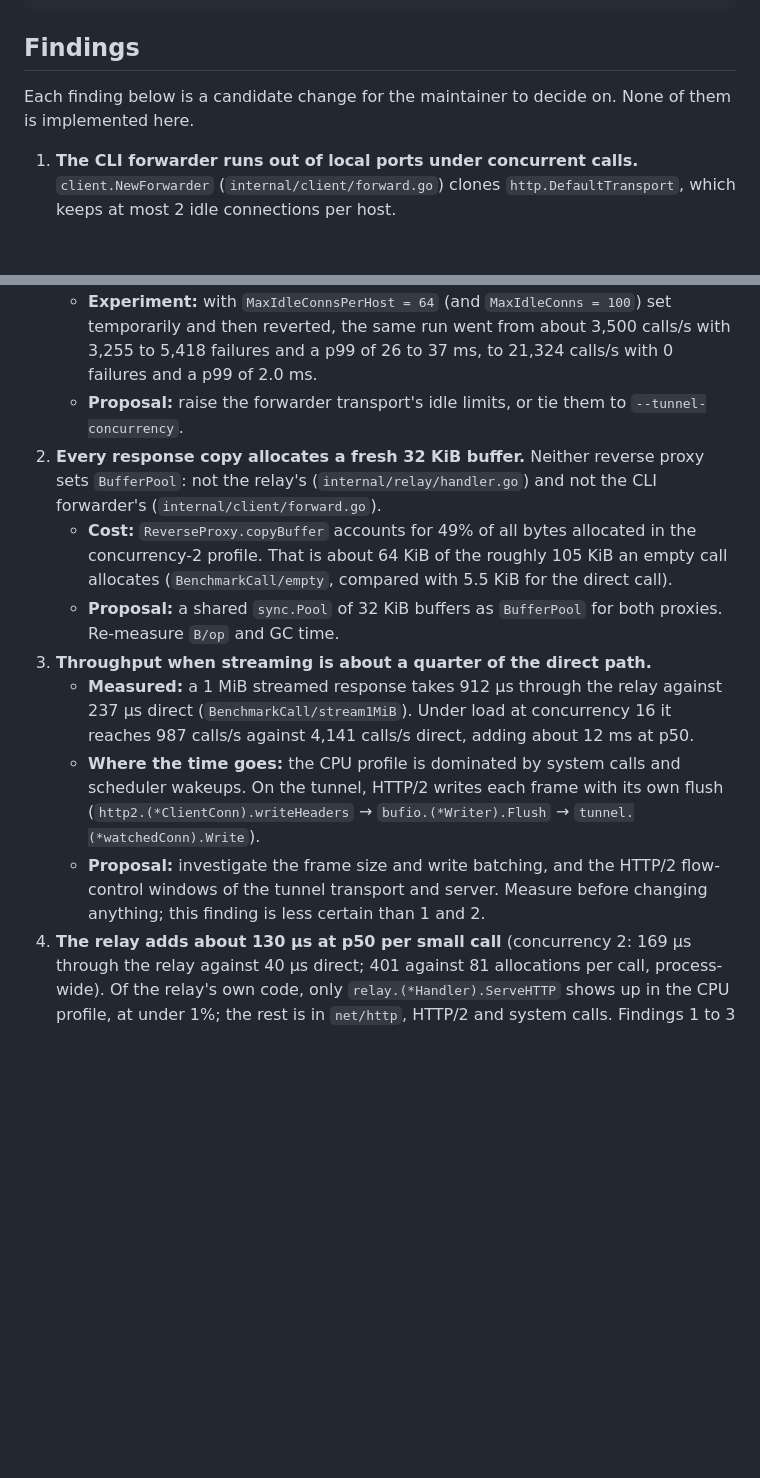
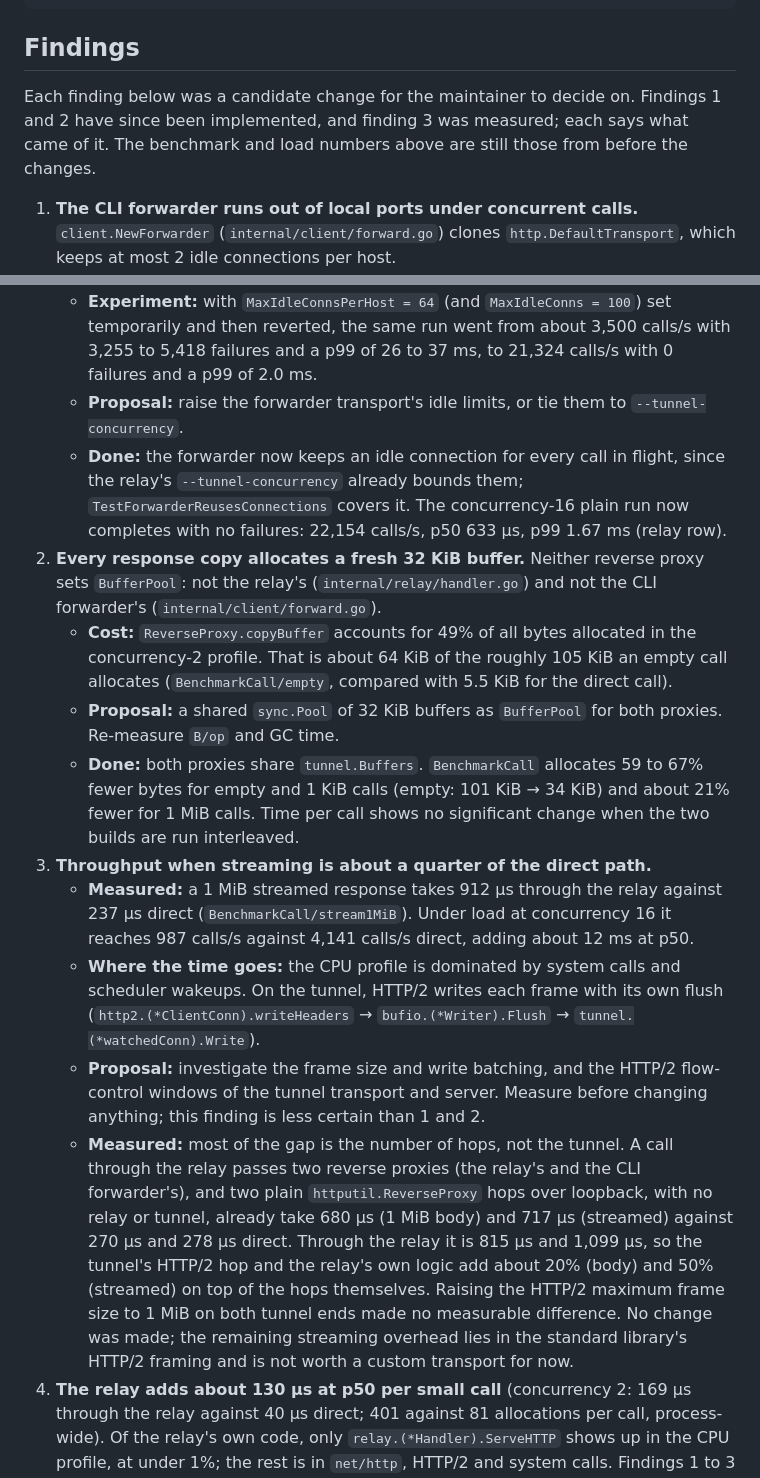
Before and after one commit to Radiergummi/tsrelay, a Markdown page: docs/perf/baseline.md, 2 parts joined by grey strips. Rendered like a GitHub page; blank space fills up the shorter version.

Commit message:
Record what came of the baseline's three findings
Co-Authored-By: Claude Opus 5.5 (1M context) <noreply@anthropic.com>

```diff
--- a/docs/perf/baseline.md
+++ b/docs/perf/baseline.md
@@ -163,19 +163,22 @@ added               11.766458ms 17.583959ms 19.77325ms
 
 ## Findings
 
-Each finding below is a candidate change for the maintainer to decide on. None of them is implemented here.
+Each finding below was a candidate change for the maintainer to decide on. Findings 1 and 2 have since been implemented, and finding 3 was measured; each says what came of it. The benchmark and load numbers above are still those from before the changes.
 
 1. **The CLI forwarder runs out of local ports under concurrent calls.** `client.NewForwarder` (`internal/client/forward.go`) clones `http.DefaultTransport`, which keeps at most 2 idle connections per host.
    - **What happens:** with more than two calls in flight, the forwarder opens a new connection to the local app for every extra call and closes it afterwards. Within seconds at 16 concurrent calls, the machine runs out of ephemeral ports. Every failure in the run above is a 502 `upstream_unreachable`, whose underlying error is `connect: can't assign requested address`.
    - **Experiment:** with `MaxIdleConnsPerHost = 64` (and `MaxIdleConns = 100`) set temporarily and then reverted, the same run went from about 3,500 calls/s with 3,255 to 5,418 failures and a p99 of 26 to 37 ms, to 21,324 calls/s with 0 failures and a p99 of 2.0 ms.
    - **Proposal:** raise the forwarder transport's idle limits, or tie them to `--tunnel-concurrency`.
+   - **Done:** the forwarder now keeps an idle connection for every call in flight, since the relay's `--tunnel-concurrency` already bounds them; `TestForwarderReusesConnections` covers it. The concurrency-16 plain run now completes with no failures: 22,154 calls/s, p50 633 µs, p99 1.67 ms (relay row).
 2. **Every response copy allocates a fresh 32 KiB buffer.** Neither reverse proxy sets `BufferPool`: not the relay's (`internal/relay/handler.go`) and not the CLI forwarder's (`internal/client/forward.go`).
    - **Cost:** `ReverseProxy.copyBuffer` accounts for 49% of all bytes allocated in the concurrency-2 profile. That is about 64 KiB of the roughly 105 KiB an empty call allocates (`BenchmarkCall/empty`, compared with 5.5 KiB for the direct call).
    - **Proposal:** a shared `sync.Pool` of 32 KiB buffers as `BufferPool` for both proxies. Re-measure `B/op` and GC time.
+   - **Done:** both proxies share `tunnel.Buffers`. `BenchmarkCall` allocates 59 to 67% fewer bytes for empty and 1 KiB calls (empty: 101 KiB → 34 KiB) and about 21% fewer for 1 MiB calls. Time per call shows no significant change when the two builds are run interleaved.
 3. **Throughput when streaming is about a quarter of the direct path.**
    - **Measured:** a 1 MiB streamed response takes 912 µs through the relay against 237 µs direct (`BenchmarkCall/stream1MiB`). Under load at concurrency 16 it reaches 987 calls/s against 4,141 calls/s direct, adding about 12 ms at p50.
    - **Where the time goes:** the CPU profile is dominated by system calls and scheduler wakeups. On the tunnel, HTTP/2 writes each frame with its own flush (`http2.(*ClientConn).writeHeaders` → `bufio.(*Writer).Flush` → `tunnel.(*watchedConn).Write`).
    - **Proposal:** investigate the frame size and write batching, and the HTTP/2 flow-control windows of the tunnel transport and server. Measure before changing anything; this finding is less certain than 1 and 2.
+   - **Measured:** most of the gap is the number of hops, not the tunnel. A call through the relay passes two reverse proxies (the relay's and the CLI forwarder's), and two plain `httputil.ReverseProxy` hops over loopback, with no relay or tunnel, already take 680 µs (1 MiB body) and 717 µs (streamed) against 270 µs and 278 µs direct. Through the relay it is 815 µs and 1,099 µs, so the tunnel's HTTP/2 hop and the relay's own logic add about 20% (body) and 50% (streamed) on top of the hops themselves. Raising the HTTP/2 maximum frame size to 1 MiB on both tunnel ends made no measurable difference. No change was made; the remaining streaming overhead lies in the standard library's HTTP/2 framing and is not worth a custom transport for now.
 4. **The relay adds about 130 µs at p50 per small call** (concurrency 2: 169 µs through the relay against 40 µs direct; 401 against 81 allocations per call, process-wide). Of the relay's own code, only `relay.(*Handler).ServeHTTP` shows up in the CPU profile, at under 1%; the rest is in `net/http`, HTTP/2 and system calls. Findings 1 to 3 are where the gains are, not the relay's own logic.
 5. **Tracing overhead.**
    - **Allocations:** tracing adds about 35 allocations and 3 to 6 KiB per call (`BenchmarkCall/tracing=true` against `tracing=false`).
```
